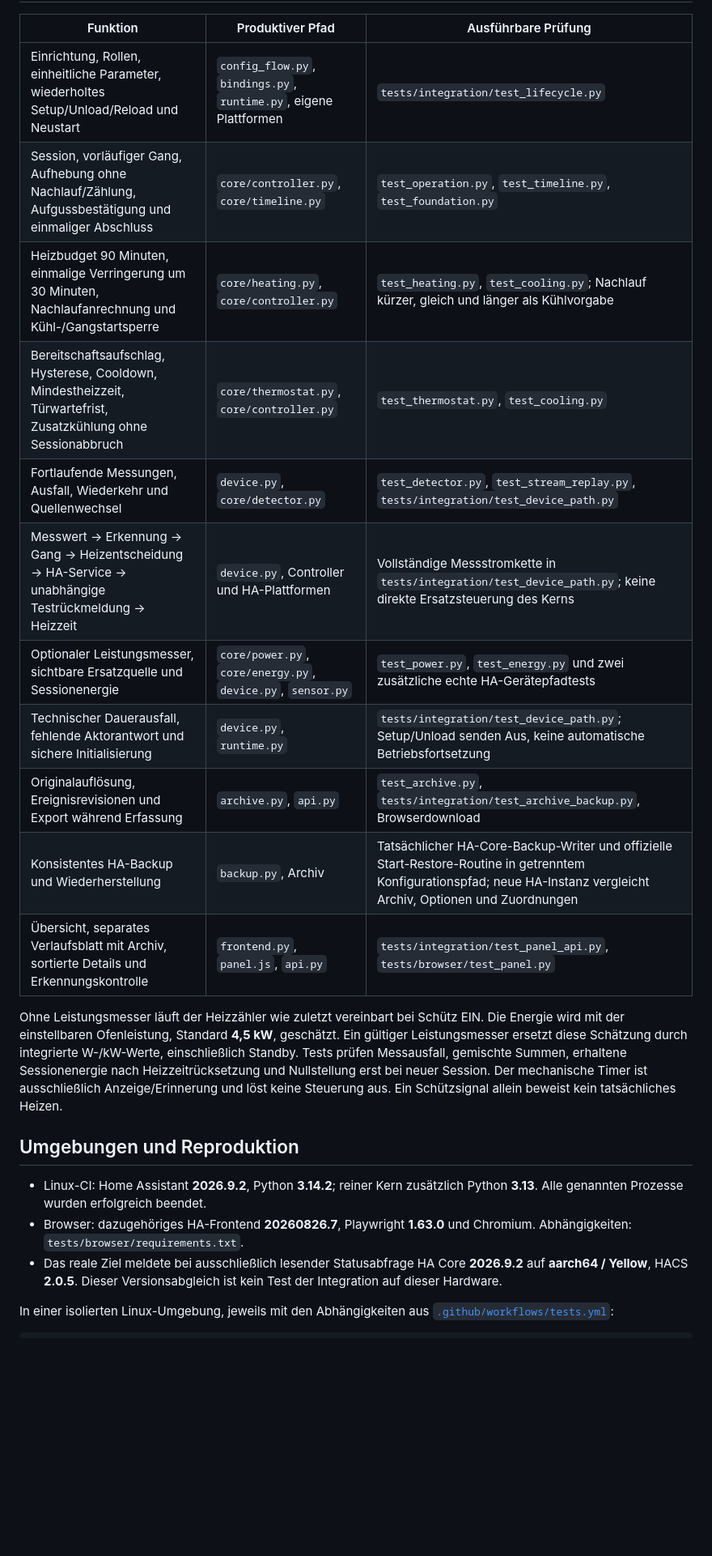
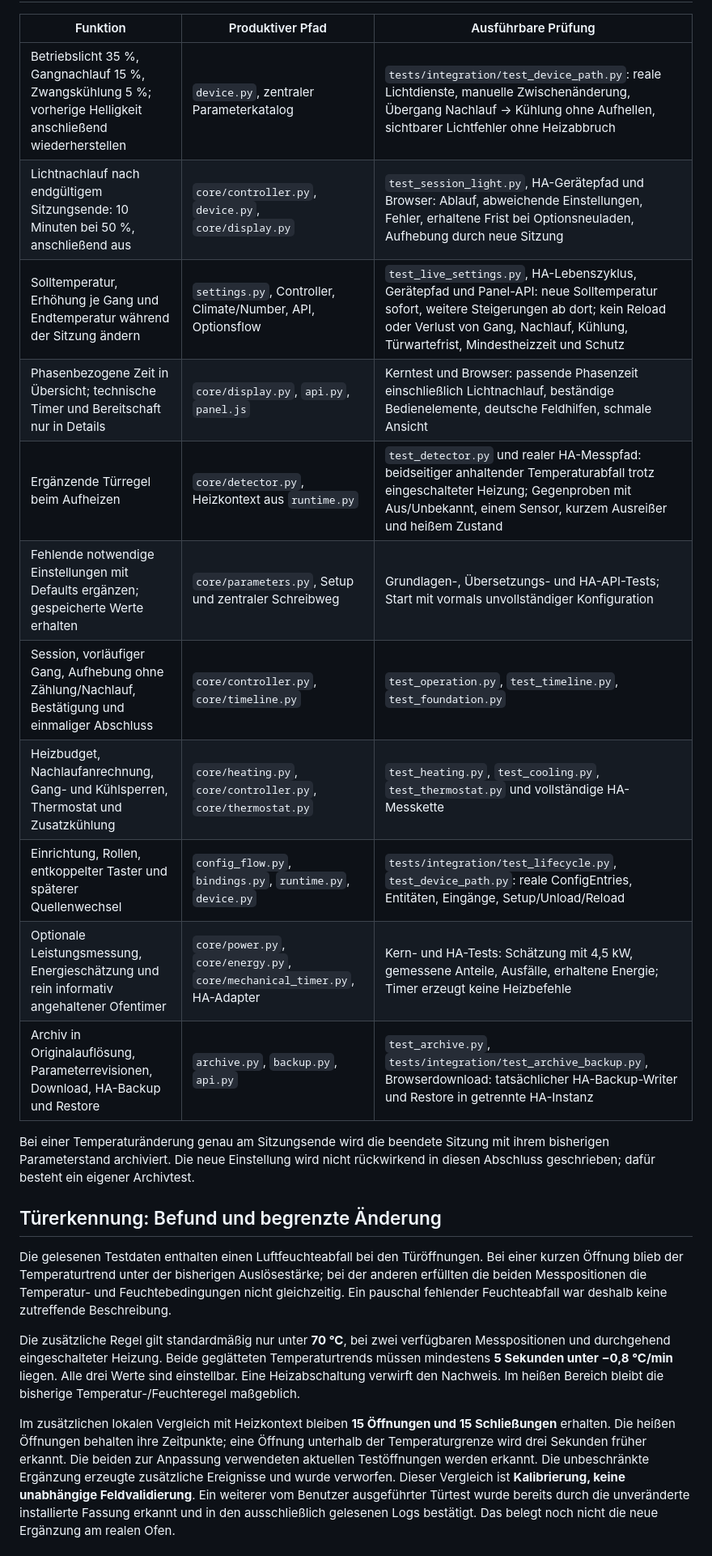
Before and after one commit to grisey/HA_Sauna, a Markdown page: docs/abnahme.md, the part around one of its changes. Shown at 81% size. GitHub-like rendering; blank space fills up the shorter version.

```diff
--- a/docs/abnahme.md
+++ b/docs/abnahme.md
@@ -90,35 +25,43 @@ Rohdaten, private Entity-IDs und Zugangsdaten sind nicht veröffentlicht.
 
 | Funktion | Produktiver Pfad | Ausführbare Prüfung |
 |---|---|---|
-| Einrichtung, Rollen, einheitliche Parameter, wiederholtes Setup/Unload/Reload und Neustart | `config_flow.py`, `bindings.py`, `runtime.py`, eigene Plattformen | `tests/integration/test_lifecycle.py` |
-| Session, vorläufiger Gang, Aufhebung ohne Nachlauf/Zählung, Aufgussbestätigung und einmaliger Abschluss | `core/controller.py`, `core/timeline.py` | `test_operation.py`, `test_timeline.py`, `test_foundation.py` |
-| Heizbudget 90 Minuten, einmalige Verringerung um 30 Minuten, Nachlaufanrechnung und Kühl-/Gangstartsperre | `core/heating.py`, `core/controller.py` | `test_heating.py`, `test_cooling.py`; Nachlauf kürzer, gleich und länger als Kühlvorgabe |
-| Bereitschaftsaufschlag, Hysterese, Cooldown, Mindestheizzeit, Türwartefrist, Zusatzkühlung ohne Sessionabbruch | `core/thermostat.py`, `core/controller.py` | `test_thermostat.py`, `test_cooling.py` |
-| Fortlaufende Messungen, Ausfall, Wiederkehr und Quellenwechsel | `device.py`, `core/detector.py` | `test_detector.py`, `test_stream_replay.py`, `tests/integration/test_device_path.py` |
-| Messwert → Erkennung → Gang → Heizentscheidung → HA-Service → unabhängige Testrückmeldung → Heizzeit | `device.py`, Controller und HA-Plattformen | Vollständige Messstromkette in `tests/integration/test_device_path.py`; keine direkte Ersatzsteuerung des Kerns |
-| Optionaler Leistungsmesser, sichtbare Ersatzquelle und Sessionenergie | `core/power.py`, `core/energy.py`, `device.py`, `sensor.py` | `test_power.py`, `test_energy.py` und zwei zusätzliche echte HA-Gerätepfadtests |
-| Technischer Dauerausfall, fehlende Aktorantwort und sichere Initialisierung | `device.py`, `runtime.py` | `tests/integration/test_device_path.py`; Setup/Unload senden Aus, keine automatische Betriebsfortsetzung |
-| Originalauflösung, Ereignisrevisionen und Export während Erfassung | `archive.py`, `api.py` | `test_archive.py`, `tests/integration/test_archive_backup.py`, Browserdownload |
-| Konsistentes HA-Backup und Wiederherstellung | `backup.py`, Archiv | Tatsächlicher HA-Core-Backup-Writer und offizielle Start-Restore-Routine in getrenntem Konfigurationspfad; neue HA-Instanz vergleicht Archiv, Optionen und Zuordnungen |
-| Übersicht, separates Verlaufsblatt mit Archiv, sortierte Details und Erkennungskontrolle | `frontend.py`, `panel.js`, `api.py` | `tests/integration/test_panel_api.py`, `tests/browser/test_panel.py` |
+| Betriebslicht 35 %, Gangnachlauf 15 %, Zwangskühlung 5 %; vorherige Helligkeit anschließend wiederherstellen | `device.py`, zentraler Parameterkatalog | `tests/integration/test_device_path.py`: reale Lichtdienste, manuelle Zwischenänderung, Übergang Nachlauf → Kühlung ohne Aufhellen, sichtbarer Lichtfehler ohne Heizabbruch |
+| Lichtnachlauf nach endgültigem Sitzungsende: 10 Minuten bei 50 %, anschließend aus | `core/controller.py`, `device.py`, `core/display.py` | `test_session_light.py`, HA-Gerätepfad und Browser: Ablauf, abweichende Einstellungen, Fehler, erhaltene Frist bei Optionsneuladen, Aufhebung durch neue Sitzung |
+| Solltemperatur, Erhöhung je Gang und Endtemperatur während der Sitzung ändern | `settings.py`, Controller, Climate/Number, API, Optionsflow | `test_live_settings.py`, HA-Lebenszyklus, Gerätepfad und Panel-API: neue Solltemperatur sofort, weitere Steigerungen ab dort; kein Reload oder Verlust von Gang, Nachlauf, Kühlung, Türwartefrist, Mindestheizzeit und Schutz |
+| Phasenbezogene Zeit in Übersicht; technische Timer und Bereitschaft nur in Details | `core/display.py`, `api.py`, `panel.js` | Kerntest und Browser: passende Phasenzeit einschließlich Lichtnachlauf, beständige Bedienelemente, deutsche Feldhilfen, schmale Ansicht |
+| Ergänzende Türregel beim Aufheizen | `core/detector.py`, Heizkontext aus `runtime.py` | `test_detector.py` und realer HA-Messpfad: beidseitiger anhaltender Temperaturabfall trotz eingeschalteter Heizung; Gegenproben mit Aus/Unbekannt, einem Sensor, kurzem Ausreißer und heißem Zustand |
+| Fehlende notwendige Einstellungen mit Defaults ergänzen; gespeicherte Werte erhalten | `core/parameters.py`, Setup und zentraler Schreibweg | Grundlagen-, Übersetzungs- und HA-API-Tests; Start mit vormals unvollständiger Konfiguration |
+| Session, vorläufiger Gang, Aufhebung ohne Zählung/Nachlauf, Bestätigung und einmaliger Abschluss | `core/controller.py`, `core/timeline.py` | `test_operation.py`, `test_timeline.py`, `test_foundation.py` |
+| Heizbudget, Nachlaufanrechnung, Gang- und Kühlsperren, Thermostat und Zusatzkühlung | `core/heating.py`, `core/controller.py`, `core/thermostat.py` | `test_heating.py`, `test_cooling.py`, `test_thermostat.py` und vollständige HA-Messkette |
+| Einrichtung, Rollen, entkoppelter Taster und späterer Quellenwechsel | `config_flow.py`, `bindings.py`, `runtime.py`, `device.py` | `tests/integration/test_lifecycle.py`, `test_device_path.py`: reale ConfigEntries, Entitäten, Eingänge, Setup/Unload/Reload |
+| Optionale Leistungsmessung, Energieschätzung und rein informativ angehaltener Ofentimer | `core/power.py`, `core/energy.py`, `core/mechanical_timer.py`, HA-Adapter | Kern- und HA-Tests: Schätzung mit 4,5 kW, gemessene Anteile, Ausfälle, erhaltene Energie; Timer erzeugt keine Heizbefehle |
+| Archiv in Originalauflösung, Parameterrevisionen, Download, HA-Backup und Restore | `archive.py`, `backup.py`, `api.py` | `test_archive.py`, `tests/integration/test_archive_backup.py`, Browserdownload: tatsächlicher HA-Backup-Writer und Restore in getrennte HA-Instanz |
 
-Ohne Leistungsmesser läuft der Heizzähler wie zuletzt vereinbart bei Schütz EIN.
-Die Energie wird mit der einstellbaren Ofenleistung, Standard **4,5 kW**, geschätzt.
-Ein gültiger Leistungsmesser ersetzt diese Schätzung durch integrierte W-/kW-Werte,
-einschließlich Standby. Tests prüfen Messausfall, gemischte Summen, erhaltene
-Sessionenergie nach Heizzeitrücksetzung und Nullstellung erst bei neuer Session.
-Der mechanische Timer ist ausschließlich Anzeige/Erinnerung und löst keine
-Steuerung aus. Ein Schützsignal allein beweist kein tatsächliches Heizen.
+Bei einer Temperaturänderung genau am Sitzungsende wird die beendete Sitzung mit
+ihrem bisherigen Parameterstand archiviert. Die neue Einstellung wird nicht
+rückwirkend in diesen Abschluss geschrieben; dafür besteht ein eigener Archivtest.
 
-## Umgebungen und Reproduktion
+## Türerkennung: Befund und begrenzte Änderung
 
-- Linux-CI: Home Assistant **2026.9.2**, Python **3.14.2**; reiner Kern zusätzlich
-  Python **3.13**. Alle genannten Prozesse wurden erfolgreich beendet.
-- Browser: dazugehöriges HA-Frontend **20260826.7**, Playwright **1.63.0** und
-  Chromium. Abhängigkeiten: `tests/browser/requirements.txt`.
-- Das reale Ziel meldete bei ausschließlich lesender Statusabfrage HA Core
-  **2026.9.2** auf **aarch64 / Yellow**, HACS **2.0.5**. Dieser Versionsabgleich
-  ist kein Test der Integration auf dieser Hardware.
+Die gelesenen Testdaten enthalten einen Luftfeuchteabfall bei den Türöffnungen.
+Bei einer kurzen Öffnung blieb der Temperaturtrend unter der bisherigen
+Auslösestärke; bei der anderen erfüllten die beiden Messpositionen die Temperatur-
+und Feuchtebedingungen nicht gleichzeitig. Ein pauschal fehlender Feuchteabfall
+war deshalb keine zutreffende Beschreibung.
 
-In einer isolierten Linux-Umgebung, jeweils mit den Abhängigkeiten aus
-[`.github/workflows/tests.yml`](../.github/workflows/tests.yml):
+Die zusätzliche Regel gilt standardmäßig nur unter **70 °C**, bei zwei verfügbaren
+Messpositionen und durchgehend eingeschalteter Heizung. Beide geglätteten
+Temperaturtrends müssen mindestens **5 Sekunden unter −0,8 °C/min** liegen.
+Alle drei Werte sind einstellbar. Eine Heizabschaltung verwirft den Nachweis.
+Im heißen Bereich bleibt die bisherige Temperatur-/Feuchteregel maßgeblich.
+
+Im zusätzlichen lokalen Vergleich mit Heizkontext bleiben **15 Öffnungen und
+15 Schließungen** erhalten. Die heißen Öffnungen behalten ihre Zeitpunkte;
+eine Öffnung unterhalb der Temperaturgrenze wird drei Sekunden früher erkannt.
+Die beiden zur Anpassung verwendeten aktuellen Testöffnungen werden erkannt.
+Die unbeschränkte Ergänzung erzeugte zusätzliche Ereignisse und wurde verworfen.
+Dieser Vergleich ist **Kalibrierung, keine unabhängige Feldvalidierung**.
+Ein weiterer vom Benutzer ausgeführter Türtest wurde bereits durch die unveränderte
+installierte Fassung erkannt und in den ausschließlich gelesenen Logs bestätigt.
+Das belegt noch nicht die neue Ergänzung am realen Ofen.
+
```
Also changed, not shown: other parts of docs/abnahme.md (+45 -106 lines), docs/darstellung.md (+1 -1 lines).
